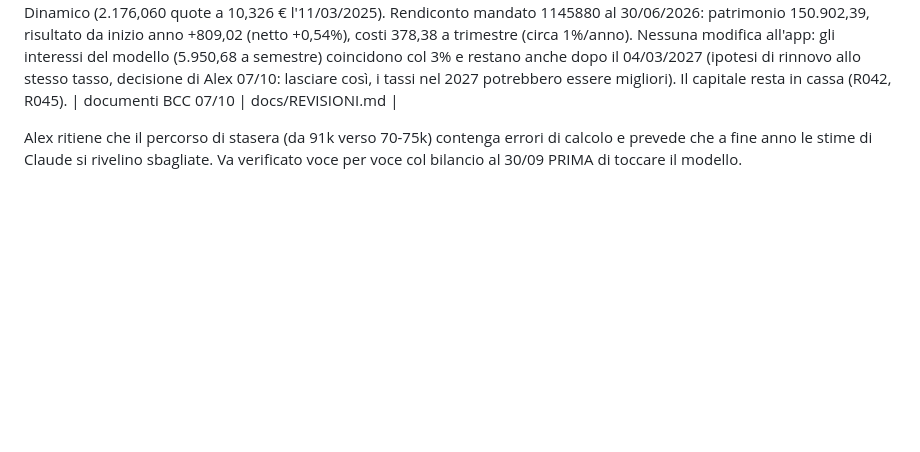
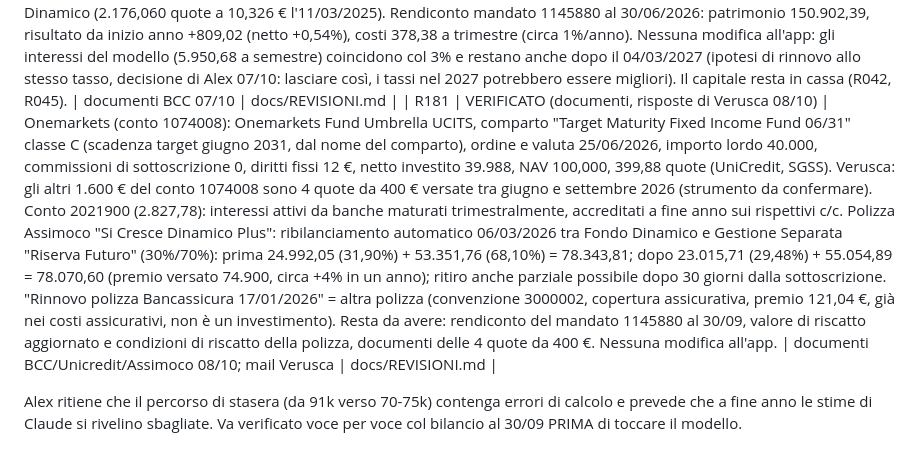
Before and after one commit to alexanderforesti1976/HTP-CashFlow, a Markdown page: docs/REVISIONI.md, the part around the change. Drawn GitHub-style; blank space fills up the shorter version.

Commit message:
Documenti investimenti: Onemarkets, polizza, risposte di Verusca (R181)
Co-Authored-By: Claude Sonnet 5.5 <noreply@anthropic.com>
Claude-Session: https://claude.ai/code/session_013wKcdThjmNFbMQC5fJmRG1

```diff
--- a/docs/REVISIONI.md
+++ b/docs/REVISIONI.md
@@ -246,6 +246,7 @@ Il file xlsx NON è nel repo (dati aziendali); tenerlo in Drive `HTP-Dati`. Il c
 | R178 | RITRATTATA (nessuna modifica all'app) | Alex (07/10, dopo i documenti BCC): "a me pare 2027 marzo o aprile" (scadenza di un investimento, forse Cedola Long). ERRORE MIO nella mia risposta: avevo scritto che i 400.000 € di Cedola Long non erano nel modello e che il rientro avrebbe portato la cassa a 2.322.024 (2027) e 2.514.536 (2028). FALSO: la cassa di partenza 1.870.460 comprende già Cedola Long 400k e il fondo BTP 150k (R042, R045: depositi BCC liquidabili in giornata = cassa); avevo usato il dato vecchio 1.279,66k dell'app precedente. Aggiungere il rientro sarebbe un doppio conteggio. Prima: comunicata cassa 2.322.024 / 2.514.536 con rientro. Dopo: nessun rientro; cassa 31/12/2027 1.922.024 e 31/12/2028 2.114.536 (test headless, valori di partenza = pagina di Alex). La scadenza (marzo/aprile 2027, da confermare) incide solo sugli interessi: finirebbero le cedole di 1.900 € a trimestre, finora nel modello fino a fine 2028; da decidere con Alex dopo i rendiconti. Documenti BCC ricevuti il 07/10: deposito vincolato 400k al 3,85% (30/08/2024-26/02/2025), mandato 1145880 (150k), dossier titoli 1059572, polizza Assimoco 75k (30 anni dal 11/03/2025, 70% gestione separata, 30% fondo interno). | Alex 07/10; R042, R045 | docs/REVISIONI.md |
 | R179 | RITRATTATA / INFORMAZIONE | Controllo posta (Alex 07/10: "controlla Verusca"). RITRATTATA: avevo detto che il connettore Gmail manda solo da alexanderforesti@gmail.com; è collegato all'account aziendale alexander.foresti@htpweb.net (la mail a Verusca del 07/10 è partita da lì). Il connettore legge i messaggi ma non scarica gli allegati. Risposte di Verusca 07/10: (1) alla richiesta di scansione: i 4 PDF già ricevuti (conto deposito 2024, versamento 50k, contratto dossier titoli, polizza); (2) alla mail "Dati": condizioni dei FINANZIAMENTI: BCC 1071107 250.000 del 03/05/2024 scad. 31/05/2028 Euribor 3M+0,70% (min 0,70%); BCC 1066083 140.000 del 01/05/2022 scad. 31/03/2027 Euribor 3M+0,80% (Sabatini, credito d'imposta 4.0); Unicredit 2529480 300.000 del 27/03/2025 scad. 31/03/2028 Euribor 3M+0,85%; Credem 8630473 300.000 del 20/03/2025, 36 rate, Euribor 1M+0,60%; estinzione anticipata 0,20-0,50%; (3) in allegato "Rendiconto della gestione patrimoniale al 30-06-26" (mandato 150k), da caricare in chat; il rendiconto al 30/09 arriverà. Nessuna modifica all'app (le scadenze dei finanziamenti coincidono con i piani). | posta di Alex 07/10 | CLAUDE.md, docs/REVISIONI.md |
 | R180 | VERIFICATO (documenti BCC, Alex 07/10) | Conferme di vincolo del conto deposito n. 20002086152 del 04/03/2025 (rinnovo dei 400k scaduti il 26/02/2025): 4 partite da 100.000 €, decorrenza 04/03/2025, **scadenza 04/03/2027**, tasso fisso **3,00%**, interessi lordi alla scadenza 6.000 € per partita (24.000 totali), liquidazione semestrale/annuale (nel mastrino 1.487,67 € lordi per partita a semestre), **penale di svincolo anticipato 95%** (sugli interessi maturati non liquidati). Conferma quindi quanto detto da Alex (marzo 2027; in R178 la data era "da confermare"). Polizza Assimoco "Si Cresce Dinamico Plus E" n. 012201W8S43441: premio 75.000 €, sottoscrizione 05/03/2025, decorrenza 11/03/2025; 52.430 € in Gestione Separata "Riserva Futuro" e 22.470 € in Fondo Dinamico (2.176,060 quote a 10,326 € l'11/03/2025). Rendiconto mandato 1145880 al 30/06/2026: patrimonio 150.902,39, risultato da inizio anno +809,02 (netto +0,54%), costi 378,38 a trimestre (circa 1%/anno). Nessuna modifica all'app: gli interessi del modello (5.950,68 a semestre) coincidono col 3% e restano anche dopo il 04/03/2027 (ipotesi di rinnovo allo stesso tasso, decisione di Alex 07/10: lasciare così, i tassi nel 2027 potrebbero essere migliori). Il capitale resta in cassa (R042, R045). | documenti BCC 07/10 | docs/REVISIONI.md |
+| R181 | VERIFICATO (documenti, risposte di Verusca 08/10) | Onemarkets (conto 1074008): Onemarkets Fund Umbrella UCITS, comparto "Target Maturity Fixed Income Fund 06/31" classe C (scadenza target giugno 2031, dal nome del comparto), ordine e valuta 25/06/2026, importo lordo 40.000, commissioni di sottoscrizione 0, diritti fissi 12 €, netto investito 39.988, NAV 100,000, 399,88 quote (UniCredit, SGSS). Verusca: gli altri 1.600 € del conto 1074008 sono 4 quote da 400 € versate tra giugno e settembre 2026 (strumento da confermare). Conto 2021900 (2.827,78): interessi attivi da banche maturati trimestralmente, accreditati a fine anno sui rispettivi c/c. Polizza Assimoco "Si Cresce Dinamico Plus": ribilanciamento automatico 06/03/2026 tra Fondo Dinamico e Gestione Separata "Riserva Futuro" (30%/70%): prima 24.992,05 (31,90%) + 53.351,76 (68,10%) = 78.343,81; dopo 23.015,71 (29,48%) + 55.054,89 = 78.070,60 (premio versato 74.900, circa +4% in un anno); ritiro anche parziale possibile dopo 30 giorni dalla sottoscrizione. "Rinnovo polizza Bancassicura 17/01/2026" = altra polizza (convenzione 3000002, copertura assicurativa, premio 121,04 €, già nei costi assicurativi, non è un investimento). Resta da avere: rendiconto del mandato 1145880 al 30/09, valore di riscatto aggiornato e condizioni di riscatto della polizza, documenti delle 4 quote da 400 €. Nessuna modifica all'app. | documenti BCC/Unicredit/Assimoco 08/10; mail Verusca | docs/REVISIONI.md |
 
 Alex ritiene che il percorso di stasera (da 91k verso 70-75k) contenga errori di calcolo e prevede che a fine anno le stime di Claude si rivelino sbagliate. Va verificato voce per voce col bilancio al 30/09 PRIMA di toccare il modello.
 
```
